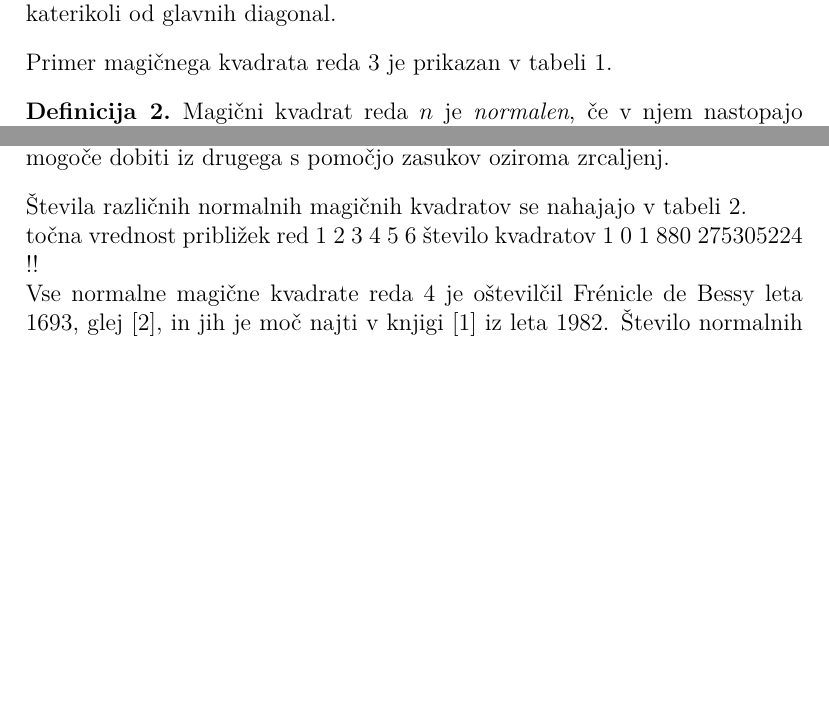
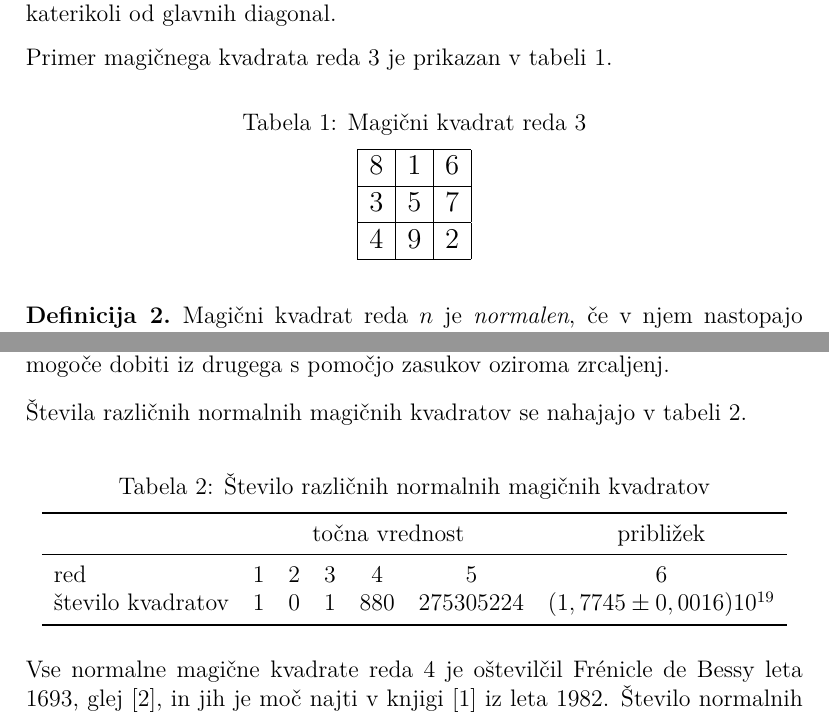
Before and after one commit to levcipalci/repositoryLev, a LaTeX document (06-magicni-kvadrati/magic.tex): two parts of pages 2 and 4 of 5, joined at a grey line, cut so that both start at the same text, the shorter picture padded with empty space. Compiled offline with pdfLaTeX.

Commit message:
tabela in magični kvadrat

```diff
--- a/06-magicni-kvadrati/magic.tex
+++ b/06-magicni-kvadrati/magic.tex
@@ -6,6 +6,7 @@
 
 \usepackage{url}
 \usepackage{amsthm}
+\usepackage{booktabs}
 
 % Nastavimo koliko prostora izpustimo pod napisom nad sliko ali tabelo.
 \setlength{\belowcaptionskip}{2mm}
@@ -69,11 +70,18 @@ Primer magičnega kvadrata reda 3 je prikazan v tabeli 1. % sklic: table:mag3
 
 % - napis nad tabelo: Magični kvadrat reda 3
 % - oznaka: table:mag3
-% Začetek magičnega kvadrata
-%   8 & 1 & 6 \\\hline
-%   3 & 5 & 7 \\\hline
-%   4 & 9 & 2 \\\hline
-% Konec magičnega kvadrata
+\begin{table}[!ht]\centering
+   \caption{ Magični kvadrat reda 3}
+   \label{table:mag3}
+   \large
+\begin{tabular}{|c|c|c|}\hline
+   8 & 1 & 6 \\\hline
+   3 & 5 & 7 \\\hline
+   4 & 9 & 2 \\\hline
+\end{tabular}
+\normalsize
+\end{table}
+
 
 \begin{definicija}
    Magični kvadrat reda \(n\) je \emph{normalen}, če v njem nastopajo števila
@@ -198,11 +206,19 @@ Preprost račun pokaže, da je konstanti (2) analogna konstanta
 % - napis nad tabelo: Število različnih normalnih magičnih kvadratov
 % - oznaka: table:stevila
 % Začetek tabele
-      točna vrednost približek
-      red 1 2 3 4 5 6
+\begin{table}[!ht]\centering
+   \caption{Število različnih normalnih magičnih kvadratov}
+   \label{table:stevila}
+\begin{tabular}{lcccccc}\toprule
+       & \multicolumn{5}{c}{točna vrednost} & približek \\
+       \midrule
+      red & 1& 2& 3& 4& 5 & 6 \\
       % Decimalno vejico v matematičnem načinu zapišite kot {,},
       % sicer jo LaTeX izpiše kot ločilo, s presledkom za njo.
-      število kvadratov 1 0 1 880 275305224 !!
+      število kvadratov &1 &0& 1& 880& 275305224 &($1,7745 \pm 0,0016)10^{19}$ \\
+      \bottomrule
+\end{tabular}
+\end{table}
 % Konec tabele
 
 Vse normalne magične kvadrate reda 4 je oštevilčil Frénicle de Bessy
```
